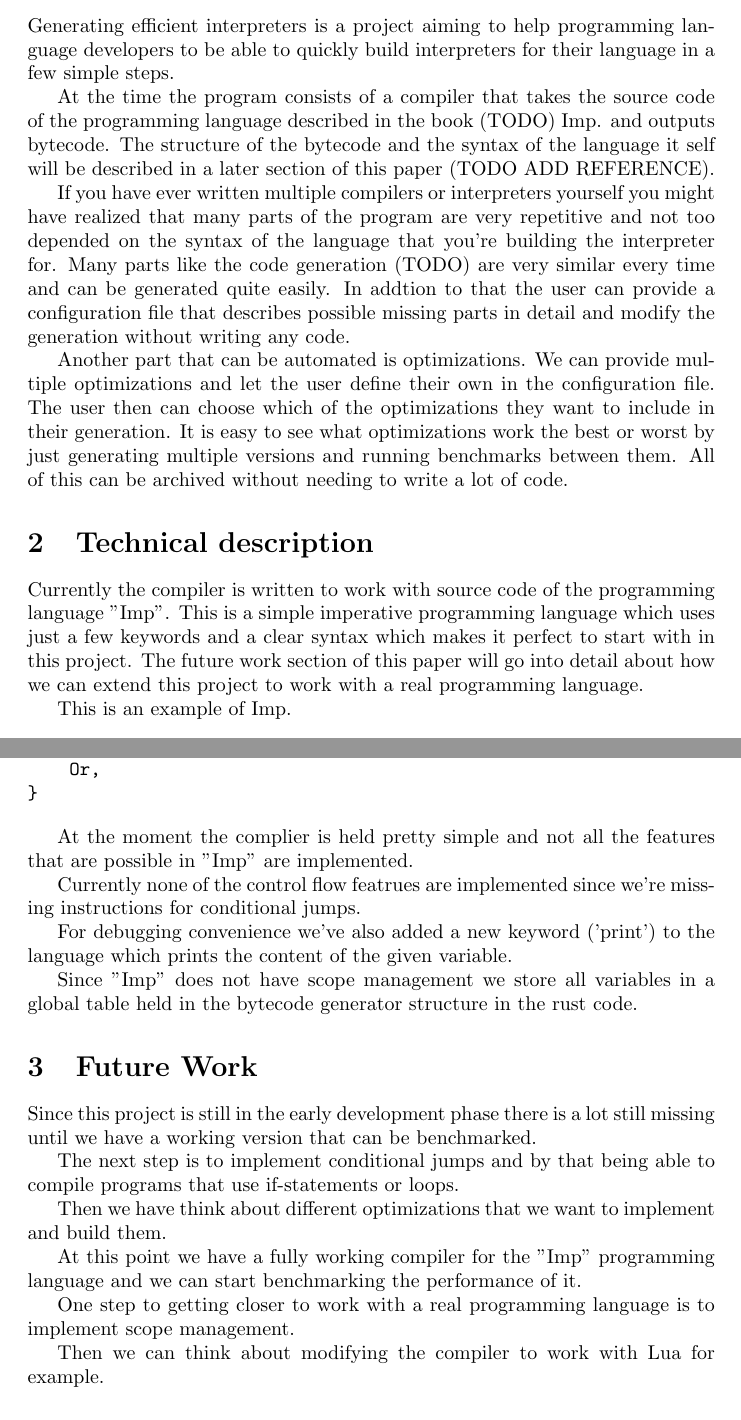
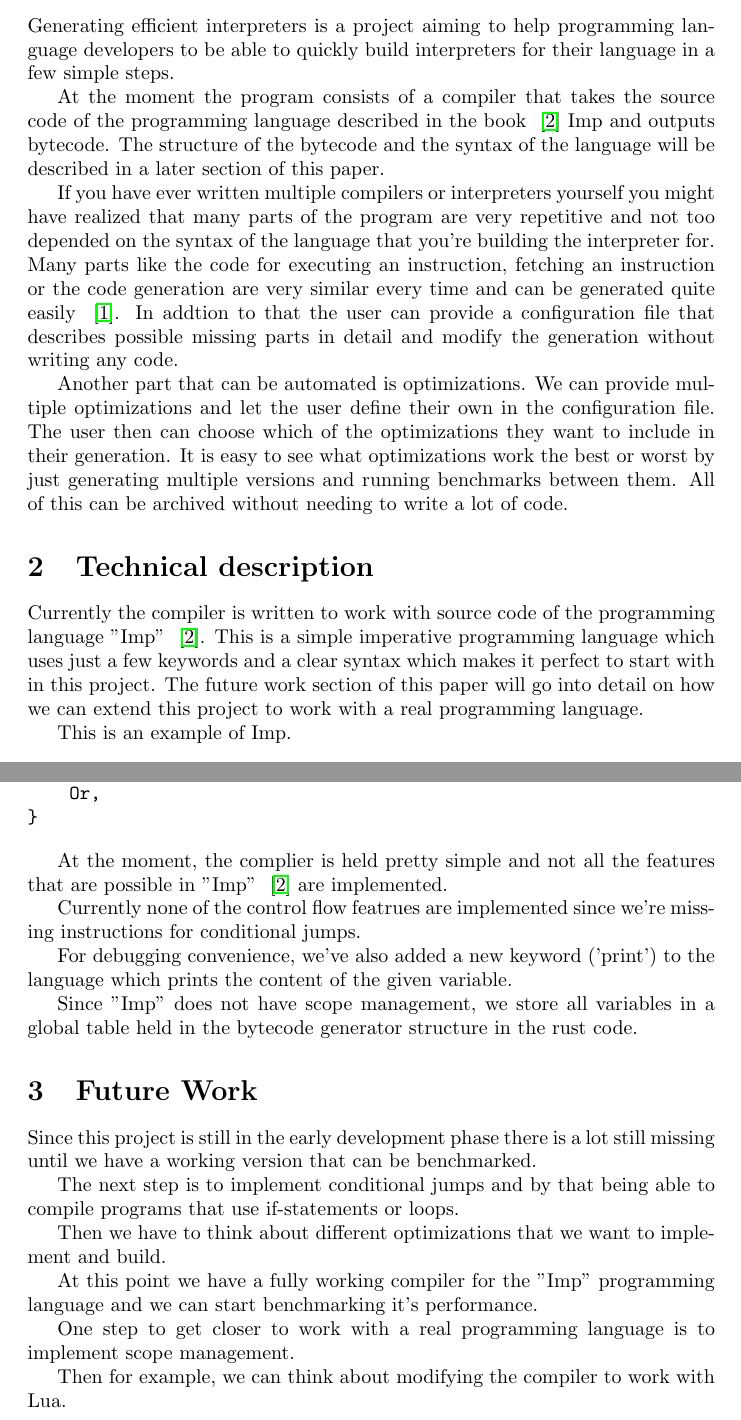
Before and after one commit to marcelTau/GeneratingEfficientInterpretersReport, a LaTeX document (EarlyDeliverable/early_deliverable.tex): two parts of pages 2 and 3 of 4, joined at a grey line, cut so that both start at the same text. Compiled offline with pdfLaTeX.

Commit message:
Add early deliverable

```diff
--- a/EarlyDeliverable/early_deliverable.tex
+++ b/EarlyDeliverable/early_deliverable.tex
@@ -21,16 +21,17 @@ Generating efficient interpreters is a project aiming to help programming
 language developers to be able to quickly build interpreters for their language
 in a few simple steps.
 
-At the time the program consists of a compiler that takes the source code of
-the programming language described in the book (TODO) Imp.
-and outputs bytecode. The structure of the bytecode and the syntax of the
-language it self will be described in a later section of this paper (TODO ADD REFERENCE).
+At the moment the program consists of a compiler that takes the source code of
+the programming language described in the book ~\cite{Pierce:SF1} Imp and
+outputs bytecode. The structure of the bytecode and the syntax of the language
+will be described in a later section of this paper.
 
 If you have ever written multiple compilers or interpreters yourself you might
 have realized that many parts of the program are very repetitive and not too
 depended on the syntax of the language that you're building the interpreter
-for. Many parts like the code generation (TODO) are very similar every time and
-can be generated quite easily. In addtion to that the user can provide a
+for. Many parts like the code for executing an instruction, fetching an
+instruction or the code generation are very similar every time and can be
+generated quite easily ~\cite{vmgen}. In addtion to that the user can provide a
 configuration file that describes possible missing parts in detail and modify
 the generation without writing any code.
 
@@ -43,10 +44,11 @@ can be archived without needing to write a lot of code.
 
 \section{Technical description}
 Currently the compiler is written to work with source code of the programming
-language "Imp". This is a simple imperative programming language which uses
-just a few keywords and a clear syntax which makes it perfect to start with in
-this project. The future work section of this paper will go into detail about
-how we can extend this project to work with a real programming language.
+language "Imp" ~\cite{Pierce:SF1}. This is a simple imperative programming
+language which uses just a few keywords and a clear syntax which makes it
+perfect to start with in this project. The future work section of this paper
+will go into detail on how we can extend this project to work with a real
+programming language.
 
 This is an example of Imp.
 \begin{verbatim}
@@ -84,16 +86,16 @@ pub enum ByteCode {
 }
 \end{verbatim}
 
-At the moment the complier is held pretty simple and not all the features that
-are possible in "Imp" are implemented.
+At the moment, the complier is held pretty simple and not all the features that
+are possible in "Imp" ~\cite{Pierce:SF1} are implemented.
 
 Currently none of the control flow featrues are implemented since we're missing
 instructions for conditional jumps.
 
-For debugging convenience we've also added a new keyword ('print') to the
+For debugging convenience, we've also added a new keyword ('print') to the
 language which prints the content of the given variable.
 
-Since "Imp" does not have scope management we store all variables in a global
+Since "Imp" does not have scope management, we store all variables in a global
 table held in the bytecode generator structure in the rust code.
 
 \section{Future Work}
@@ -103,16 +105,16 @@ missing until we have a working version that can be benchmarked.
 The next step is to implement conditional jumps and by that being able
 to compile programs that use if-statements or loops.
 
-Then we have think about different optimizations that we want to implement and
-build them.
+Then we have to think about different optimizations that we want to implement
+and build.
 
 At this point we have a fully working compiler for the "Imp" programming language
-and we can start benchmarking the performance of it.
+and we can start benchmarking it's performance.
 
-One step to getting closer to work with a real programming language is to
+One step to get closer to work with a real programming language is to
 implement scope management.
 
-Then we can think about modifying the compiler to work with Lua for example.
+Then for example, we can think about modifying the compiler to work with Lua.
 
 \clearpage
 \bibliographystyle{plain}
```
Also changed, not shown: EarlyDeliverable/early_deliverable.bib (+9 -10 lines), EarlyDeliverable/early_deliverable.pdf, EarlyDeliverable/early_deliverable.tex (2 more changed lines).
